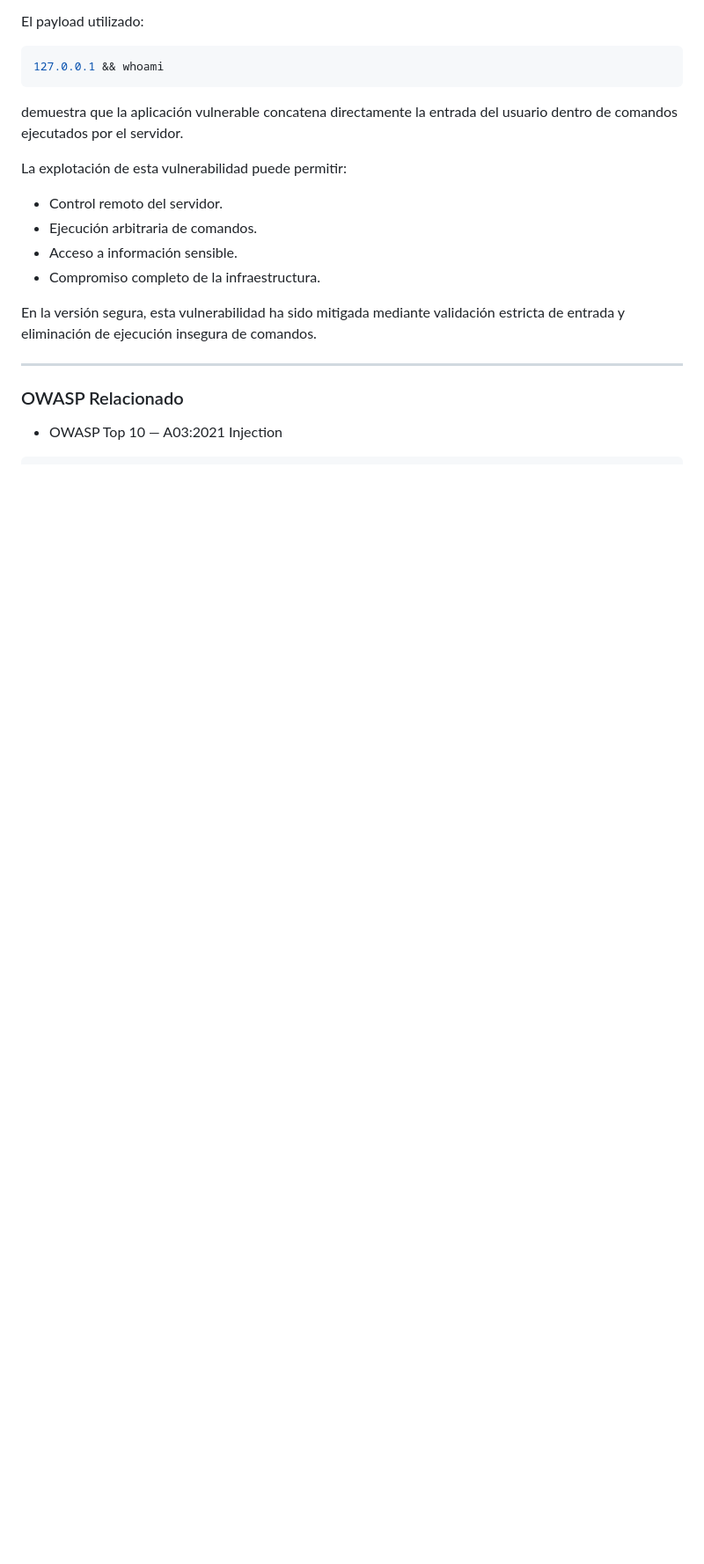
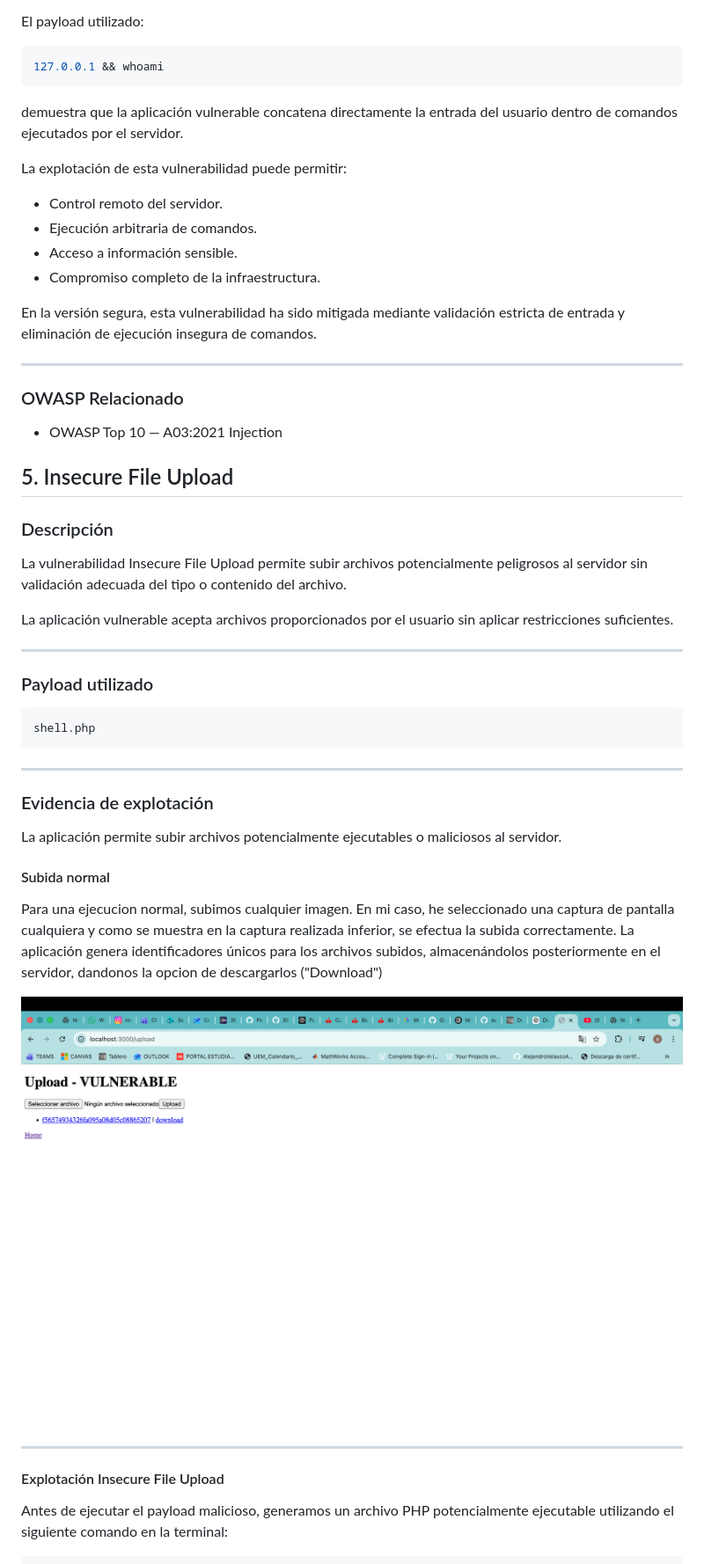
Before and after one commit to AlejandroVelascoArgenta/euVWA, a Markdown page: README.md, the part around one of its changes. Shown at 88% size. Drawn GitHub-style; pictures changed too: docs/images/fileupload_before.png (added); blank space fills up the shorter version.

Commit message:
Document insecure file upload vulnerability

````diff
--- a/README.md
+++ b/README.md
@@ -416,4 +416,35 @@ En la versión segura, esta vulnerabilidad ha sido mitigada mediante validación
 
 - OWASP Top 10 — A03:2021 Injection
 
+## 5. Insecure File Upload
 
+### Descripción
+
+La vulnerabilidad Insecure File Upload permite subir archivos potencialmente peligrosos al servidor sin validación adecuada del tipo o contenido del archivo.
+
+La aplicación vulnerable acepta archivos proporcionados por el usuario sin aplicar restricciones suficientes.
+
+---
+
+### Payload utilizado
+
+```text
+shell.php
+```
+
+---
+
+### Evidencia de explotación
+
+La aplicación permite subir archivos potencialmente ejecutables o maliciosos al servidor.
+
+#### Subida normal
+Para una ejecucion normal, subimos cualquier imagen. En mi caso, he seleccionado una captura de pantalla cualquiera y como se muestra en la captura realizada inferior, se efectua la subida correctamente. La aplicación genera identificadores únicos para los archivos subidos, almacenándolos posteriormente en el servidor, dandonos la opcion de descargarlos ("Download")
+
+![File Upload Before](docs/images/fileupload_before.png)
+
+---
+
+#### Explotación Insecure File Upload
+Antes de ejecutar el payload malicioso, generamos un archivo PHP potencialmente ejecutable utilizando el siguiente comando en la terminal:
+
````
Also changed, not shown: other parts of README.md (+64 -0 lines), docs/images/fileupload_after.png (added), 5 other files.
